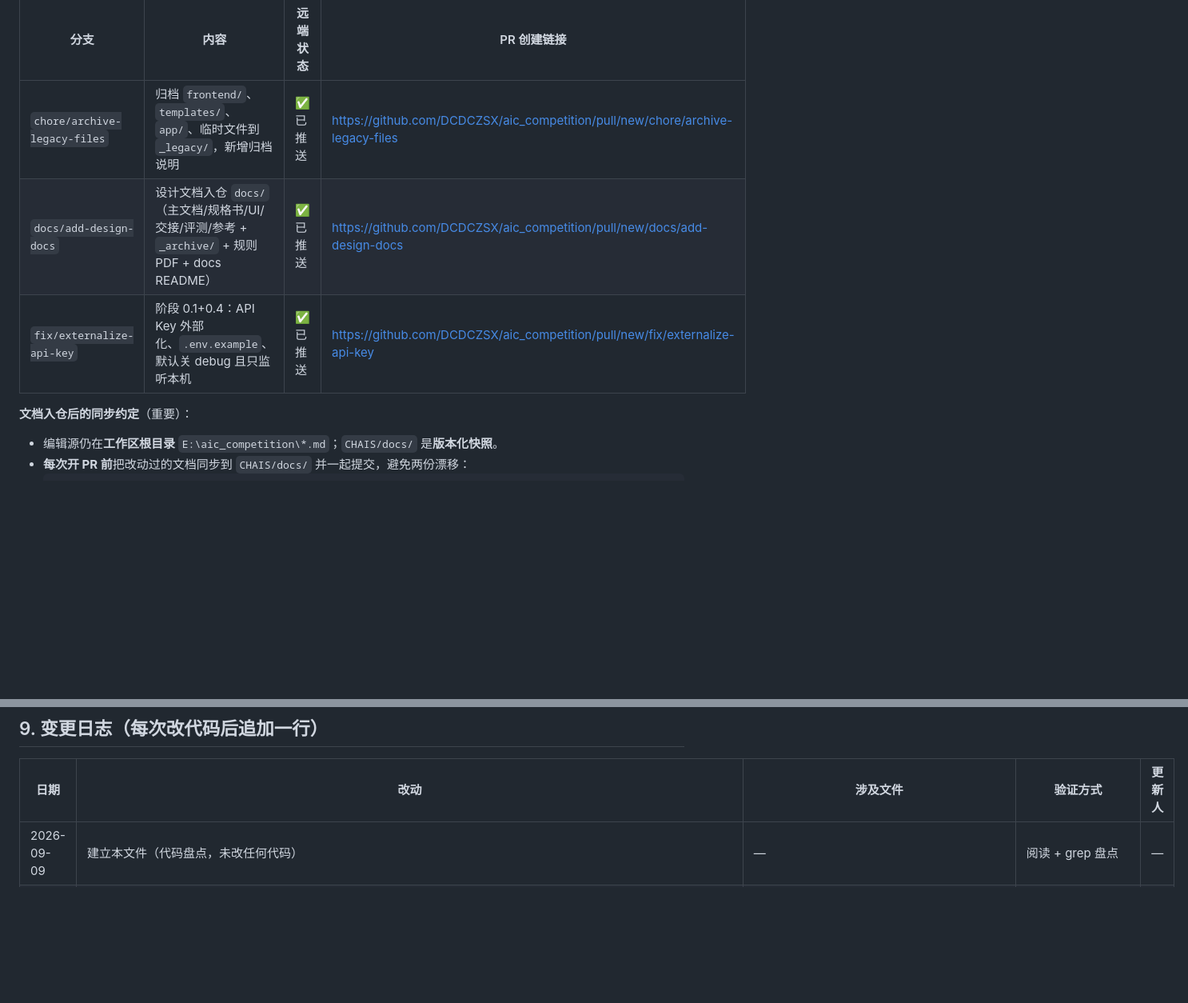
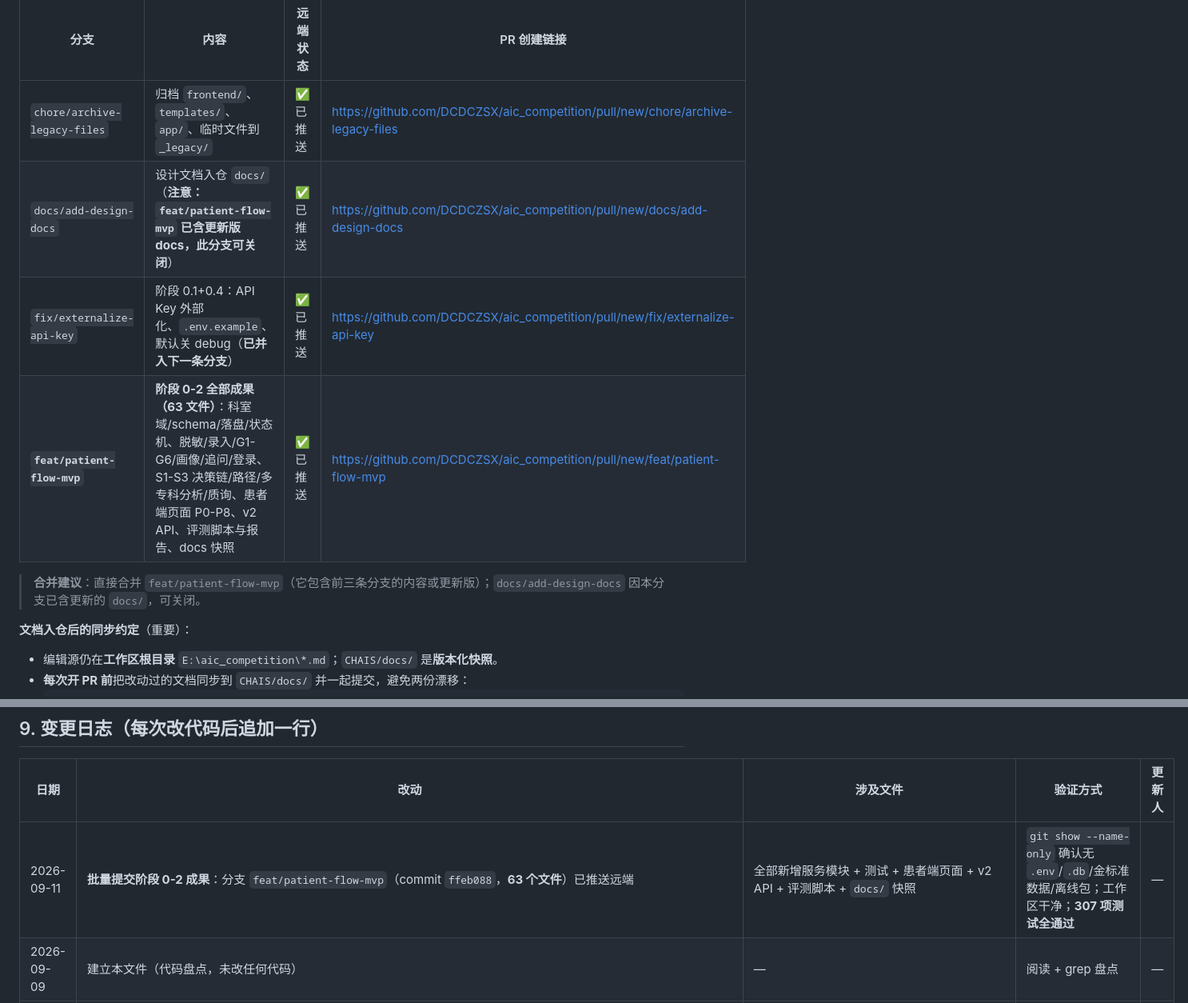
Before and after one commit to DCDCZSX/aic_competition, a Markdown page: docs/开发进度与交接.md, 2 parts joined by grey strips. Shown at 80% size. GitHub-like rendering; blank space fills up the shorter version.

Commit message:
docs: 记录阶段 0-2 批量提交与分支合并建议

```diff
--- a/docs/开发进度与交接.md
+++ b/docs/开发进度与交接.md
@@ -291,9 +291,12 @@ git push -u origin <type>/<name>
 
 | 分支 | 内容 | 远端状态 | PR 创建链接 |
 |---|---|---|---|
-| `chore/archive-legacy-files` | 归档 `frontend/`、`templates/`、`app/`、临时文件到 `_legacy/`，新增归档说明 | ✅ 已推送 | https://github.com/DCDCZSX/aic_competition/pull/new/chore/archive-legacy-files |
-| `docs/add-design-docs` | 设计文档入仓 `docs/`（主文档/规格书/UI/交接/评测/参考 + `_archive/` + 规则 PDF + docs README） | ✅ 已推送 | https://github.com/DCDCZSX/aic_competition/pull/new/docs/add-design-docs |
-| `fix/externalize-api-key` | 阶段 0.1+0.4：API Key 外部化、`.env.example`、默认关 debug 且只监听本机 | ✅ 已推送 | https://github.com/DCDCZSX/aic_competition/pull/new/fix/externalize-api-key |
+| `chore/archive-legacy-files` | 归档 `frontend/`、`templates/`、`app/`、临时文件到 `_legacy/` | ✅ 已推送 | https://github.com/DCDCZSX/aic_competition/pull/new/chore/archive-legacy-files |
+| `docs/add-design-docs` | 设计文档入仓 `docs/`（**注意：`feat/patient-flow-mvp` 已含更新版 docs，此分支可关闭**） | ✅ 已推送 | https://github.com/DCDCZSX/aic_competition/pull/new/docs/add-design-docs |
+| `fix/externalize-api-key` | 阶段 0.1+0.4：API Key 外部化、`.env.example`、默认关 debug（**已并入下一条分支**） | ✅ 已推送 | https://github.com/DCDCZSX/aic_competition/pull/new/fix/externalize-api-key |
+| **`feat/patient-flow-mvp`** | **阶段 0-2 全部成果（63 文件）**：科室域/schema/落盘/状态机、脱敏/录入/G1-G6/画像/追问/登录、S1-S3 决策链/路径/多专科分析/质询、患者端页面 P0-P8、v2 API、评测脚本与报告、docs 快照 | ✅ 已推送 | https://github.com/DCDCZSX/aic_competition/pull/new/feat/patient-flow-mvp |
+
+> **合并建议**：直接合并 `feat/patient-flow-mvp`（它包含前三条分支的内容或更新版）；`docs/add-design-docs` 因本分支已含更新的 `docs/`，可关闭。
 
 **文档入仓后的同步约定**（重要）：
 - 编辑源仍在**工作区根目录** `E:\aic_competition\*.md`；`CHAIS/docs/` 是**版本化快照**。
@@ -313,6 +316,7 @@ git push -u origin <type>/<name>
 
 | 日期 | 改动 | 涉及文件 | 验证方式 | 更新人 |
 |---|---|---|---|---|
+| 2026-09-11 | **批量提交阶段 0-2 成果**：分支 `feat/patient-flow-mvp`（commit `ffeb088`，**63 个文件**）已推送远端 | 全部新增服务模块 + 测试 + 患者端页面 + v2 API + 评测脚本 + `docs/` 快照 | `git show --name-only` 确认无 `.env`/`.db`/金标准数据/离线包；工作区干净；**307 项测试全通过** | — |
 | 2026-09-09 | 建立本文件（代码盘点，未改任何代码） | — | 阅读 + grep 盘点 | — |
 | 2026-09-09 | 归档废弃件：`frontend/`→`_legacy/frontend_react_abandoned`、根 `templates/`→`_legacy/root_templates_websocket`、`app/`→`_legacy/app_websocket_legacy`、`tempCodeRunnerFile.py`→`_legacy/`；删除 4 处 `__pycache__`；新增 `_legacy/README.md` | `CHAIS/_legacy/*` | 目录列举确认 | — |
 | 2026-09-11 | 发现主文档 §16「报告状态机与异常处理」为会话外新增章节 → 吸收进规格书（新 §7.1 状态机 + 异常处理要求），并把状态机实现补入本文件任务 0.6 / 4.5 | `产品开发规格书-比赛版v-competition.md`、本文件 | 与主文档 §16、规格书 §8 降级表交叉核对一致 | — |
```
